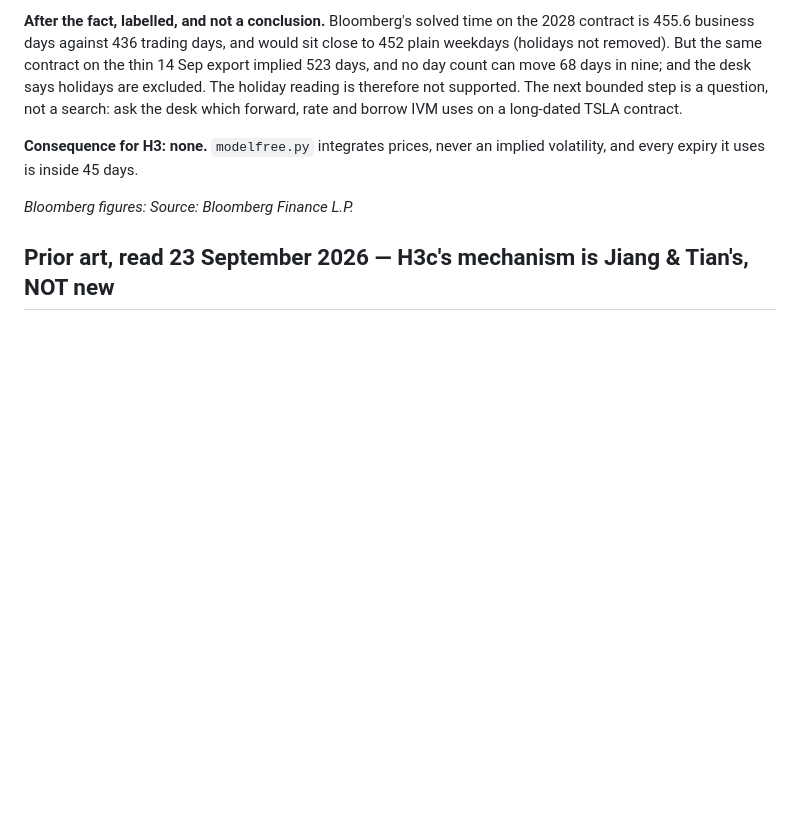
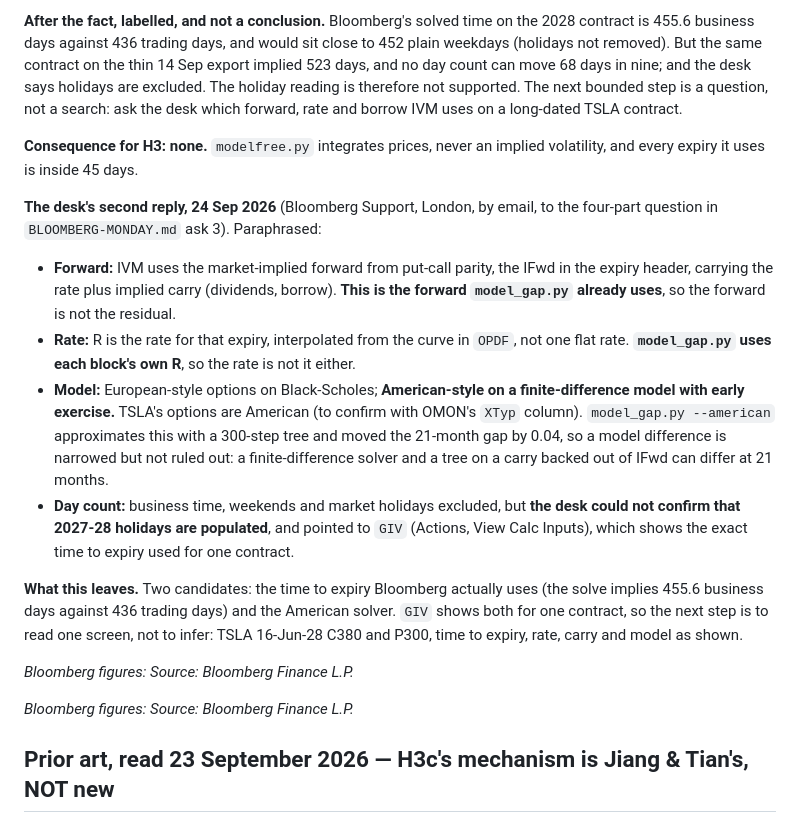
Before and after one commit to gabrielmitton-cloud/volrec, a Markdown page: hypotheses/2026-09-12-h3-free-data-model-free.md, the part around the change. GitHub-like rendering; blank space fills up the shorter version.

```diff
--- a/hypotheses/2026-09-12-h3-free-data-model-free.md
+++ b/hypotheses/2026-09-12-h3-free-data-model-free.md
@@ -847,6 +847,31 @@ IVM uses on a long-dated TSLA contract.
 **Consequence for H3: none.** `modelfree.py` integrates prices, never an implied
 volatility, and every expiry it uses is inside 45 days.
 
+**The desk's second reply, 24 Sep 2026** (Bloomberg Support, London, by email, to the
+four-part question in `BLOOMBERG-MONDAY.md` ask 3). Paraphrased:
+
+- **Forward:** IVM uses the market-implied forward from put-call parity, the IFwd in the
+  expiry header, carrying the rate plus implied carry (dividends, borrow). **This is the
+  forward `model_gap.py` already uses**, so the forward is not the residual.
+- **Rate:** R is the rate for that expiry, interpolated from the curve in `OPDF`, not one
+  flat rate. **`model_gap.py` uses each block's own R**, so the rate is not it either.
+- **Model:** European-style options on Black-Scholes; **American-style on a
+  finite-difference model with early exercise.** TSLA's options are American (to confirm
+  with OMON's `XTyp` column). `model_gap.py --american` approximates this with a
+  300-step tree and moved the 21-month gap by 0.04, so a model difference is narrowed
+  but not ruled out: a finite-difference solver and a tree on a carry backed out of IFwd
+  can differ at 21 months.
+- **Day count:** business time, weekends and market holidays excluded, but **the desk
+  could not confirm that 2027-28 holidays are populated**, and pointed to `GIV`
+  (Actions, View Calc Inputs), which shows the exact time to expiry used for one contract.
+
+**What this leaves.** Two candidates: the time to expiry Bloomberg actually uses (the
+solve implies 455.6 business days against 436 trading days) and the American solver.
+`GIV` shows both for one contract, so the next step is to read one screen, not to infer:
+TSLA 16-Jun-28 C380 and P300, time to expiry, rate, carry and model as shown.
+
+*Bloomberg figures: Source: Bloomberg Finance L.P.*
+
 *Bloomberg figures: Source: Bloomberg Finance L.P.*
 
 ## Prior art, read 23 September 2026 — H3c's mechanism is Jiang & Tian's, NOT new
```
Also changed, not shown: BLOOMBERG-MONDAY.md (+17 -0 lines), HANDOFF.md (+5 -5 lines).
